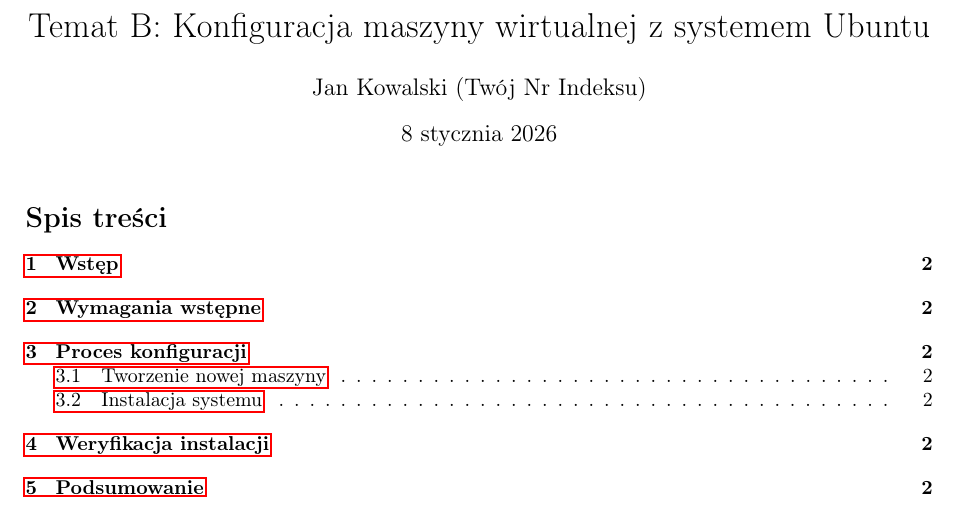
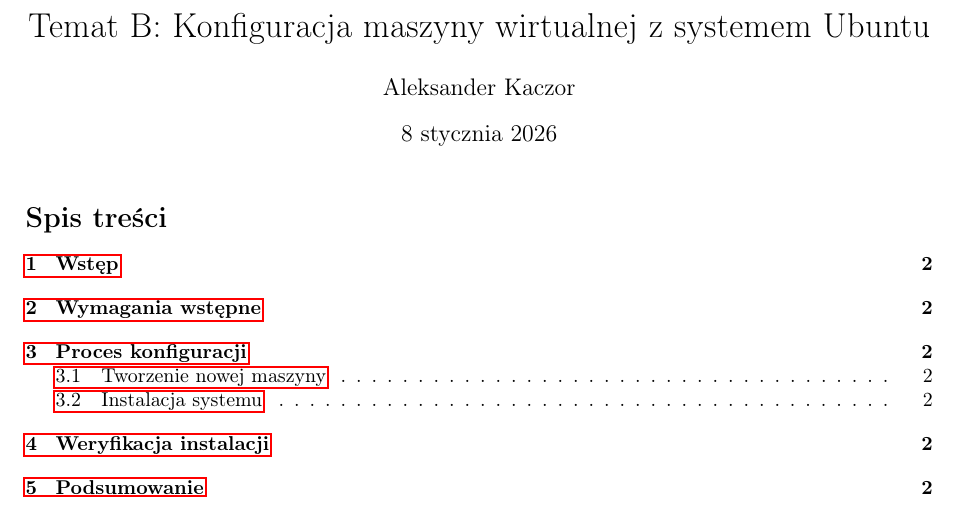
Before and after one commit to PanOlek2025/Projekt-zaliczeniowy, a LaTeX document (latex/instruction/main.tex): part of page 1 of 3, cut so that both start at the same text. Compiled offline with pdfLaTeX.

Commit message:
Korekta danych autora

```diff
--- a/latex/instruction/main.tex
+++ b/latex/instruction/main.tex
@@ -9,8 +9,7 @@
 \geometry{a4paper, margin=2.5cm}
 
 \title{Temat B: Konfiguracja maszyny wirtualnej z systemem Ubuntu}
-\author{Jan Kowalski (Twój Nr Indeksu)} % Tutaj wpisz swoje dane
-\date{\today}
+\author{Aleksander Kaczor}
 
 \begin{document}
 
```
Also changed, not shown: latex/instruction/main.tex (1 more changed lines).
